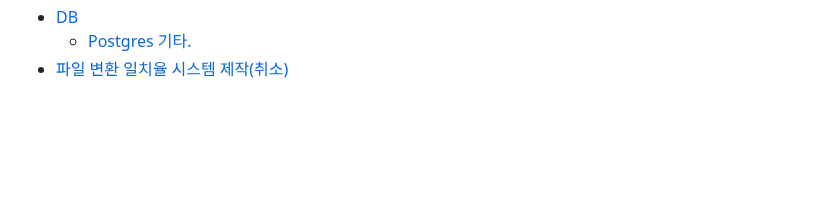
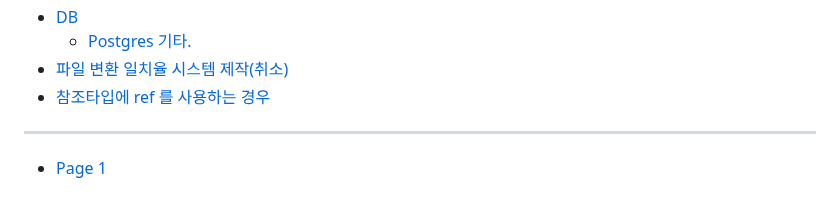
Before and after one commit to jyseok85/jyseok85.github.io, a Markdown page: SUMMARY.md, the part around the change. Drawn GitHub-style; blank space fills up the shorter version.

```diff
--- a/SUMMARY.md
+++ b/SUMMARY.md
@@ -118,3 +118,8 @@
 * [DB](etc/db/README.md)
   * [Postgres 기타.](etc/db/postgres-..md)
 * [파일 변환 일치율 시스템 제작(취소)](etc/undefined-1.md)
+* [참조타입에 ref 를 사용하는 경우](etc/ref.md)
+
+***
+
+* [Page 1](page-1.md)
```
Also changed, not shown: etc/ref.md (added, +62 -0 lines), page-1.md (added, +1 -0 lines).
